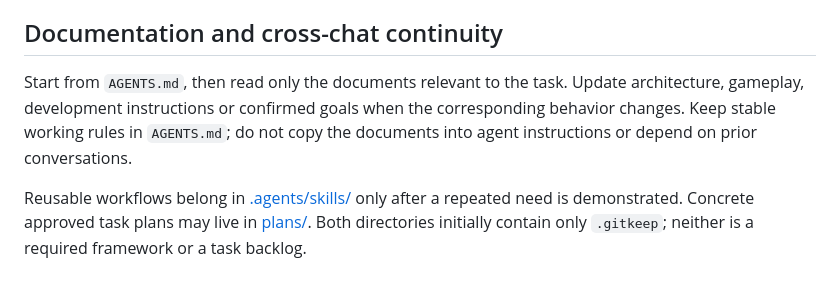
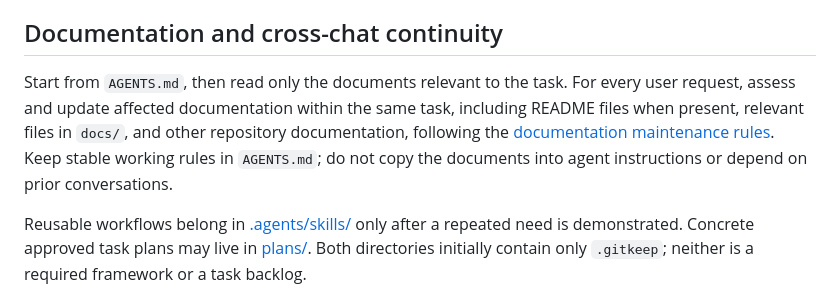
Before and after one commit to urakho/MEGARE, a Markdown page: docs/DEVELOPMENT.md, the part around the change. Drawn GitHub-style.

```diff
--- a/docs/DEVELOPMENT.md
+++ b/docs/DEVELOPMENT.md
@@ -64,6 +64,6 @@ The documentation task ran the Node suite but did not perform a complete browser
 
 ## Documentation and cross-chat continuity
 
-Start from `AGENTS.md`, then read only the documents relevant to the task. Update architecture, gameplay, development instructions or confirmed goals when the corresponding behavior changes. Keep stable working rules in `AGENTS.md`; do not copy the documents into agent instructions or depend on prior conversations.
+Start from `AGENTS.md`, then read only the documents relevant to the task. For every user request, assess and update affected documentation within the same task, including README files when present, relevant files in `docs/`, and other repository documentation, following the [documentation maintenance rules](../AGENTS.md#documentation-maintenance). Keep stable working rules in `AGENTS.md`; do not copy the documents into agent instructions or depend on prior conversations.
 
 Reusable workflows belong in [.agents/skills/](../.agents/skills/) only after a repeated need is demonstrated. Concrete approved task plans may live in [plans/](../plans/). Both directories initially contain only `.gitkeep`; neither is a required framework or a task backlog.
```
Also changed, not shown: AGENTS.md (+3 -1 lines).
